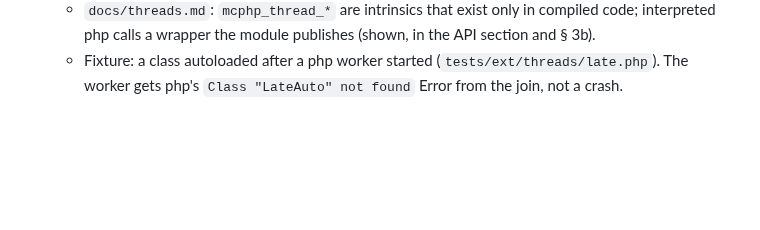
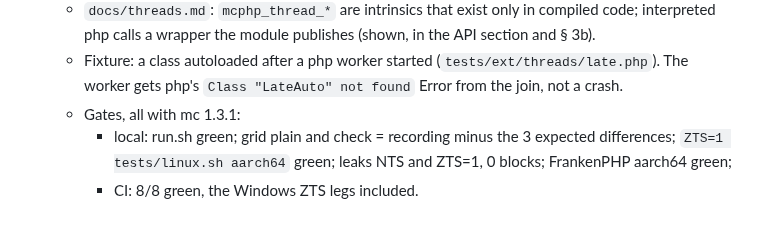
Before and after one commit to minicompiler/mc-php, a Markdown page: CLAUDE.md, the part around the change. GitHub-like rendering; blank space fills up the shorter version.

Commit message:
CLAUDE.md: the gates of the mc 1.3.1 patch
Co-Authored-By: Claude Opus 5.5 <noreply@anthropic.com>

```diff
--- a/CLAUDE.md
+++ b/CLAUDE.md
@@ -1551,3 +1551,8 @@ changed what the compiler does. The hosts branch is that commit and it is delete
     interpreted php calls a wrapper the module publishes (shown, in the API section and § 3b).
   - Fixture: a class autoloaded after a php worker started (`tests/ext/threads/late.php`). The
     worker gets php's `Class "LateAuto" not found` Error from the join, not a crash.
+  - Gates, all with mc 1.3.1:
+    - local: run.sh green; grid plain and check = recording minus the 3 expected differences;
+      `ZTS=1 tests/linux.sh aarch64` green; leaks NTS and ZTS=1, 0 blocks; FrankenPHP aarch64
+      green;
+    - CI: 8/8 green, the Windows ZTS legs included.
```
